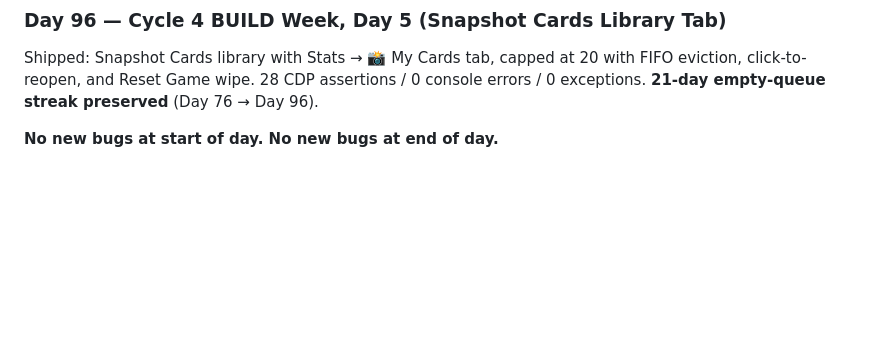
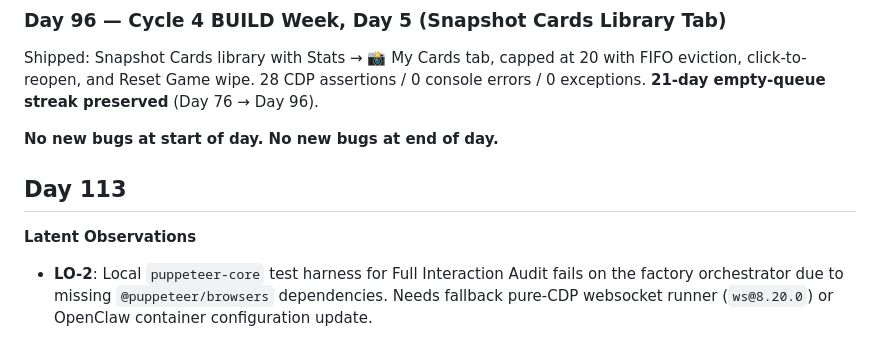
Before and after one commit to mikedyan/signal-circuit, a Markdown page: BUGS.md, the part around the change. Drawn GitHub-style; blank space fills up the shorter version.

Commit message:
Day 113: Record LO-2 for puppeteer dependency failure

```diff
--- a/BUGS.md
+++ b/BUGS.md
@@ -1266,3 +1266,7 @@ All 20 screens tested and rendering correctly: Level Select, Gameplay (L1), Dail
 Shipped: Snapshot Cards library with Stats → 📸 My Cards tab, capped at 20 with FIFO eviction, click-to-reopen, and Reset Game wipe. 28 CDP assertions / 0 console errors / 0 exceptions. **21-day empty-queue streak preserved** (Day 76 → Day 96).
 
 **No new bugs at start of day. No new bugs at end of day.**
+
+## Day 113
+**Latent Observations**
+- **LO-2**: Local `puppeteer-core` test harness for Full Interaction Audit fails on the factory orchestrator due to missing `@puppeteer/browsers` dependencies. Needs fallback pure-CDP websocket runner (`ws@8.20.0`) or OpenClaw container configuration update.
```
